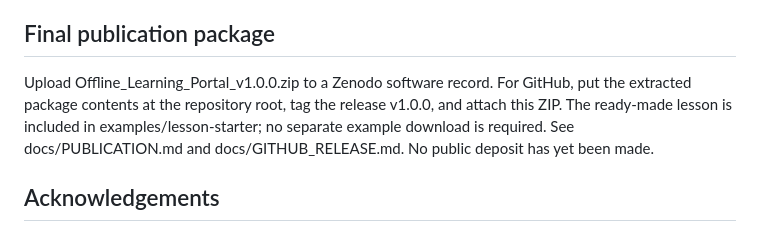
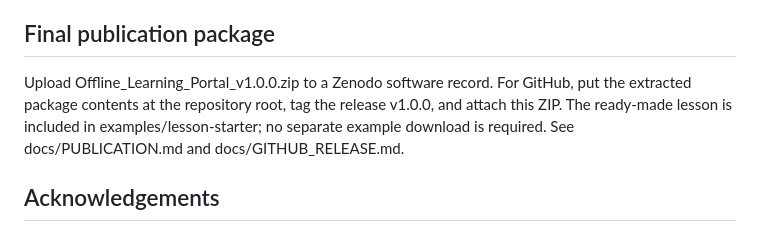
Before and after one commit to tirtharaj84/offline-learning-portal, a Markdown page: README.md, the part around the change. Rendered like a GitHub page.

```diff
--- a/README.md
+++ b/README.md
@@ -49,8 +49,7 @@ To update existing guides, back up the installed web folder, replace only these
 Tirtharaj Dhungana - [tirtharajdhungana84@gmail.com](mailto:tirtharajdhungana84@gmail.com). Original project files, manuals and lesson examples are MIT licensed. Third-party components and teacher-added content retain their own terms.
 
 ## Final publication package
-Upload Offline_Learning_Portal_v1.0.0.zip to a Zenodo software record. For GitHub, put the extracted package contents at the repository root, tag the release v1.0.0, and attach this ZIP. The ready-made lesson is included in examples/lesson-starter; no separate example download is required. See docs/PUBLICATION.md and docs/GITHUB_RELEASE.md. No public deposit has yet been made.
-
+Upload Offline_Learning_Portal_v1.0.0.zip to a Zenodo software record. For GitHub, put the extracted package contents at the repository root, tag the release v1.0.0, and attach this ZIP. The ready-made lesson is included in examples/lesson-starter; no separate example download is required. See docs/PUBLICATION.md and docs/GITHUB_RELEASE.md.
 ## Acknowledgements
 
 ChatGPT (OpenAI), including its Codex tools, assisted with code and script drafting and revision, documentation, guides, examples, troubleshooting, and release preparation. Tirtharaj Dhungana directed and reviewed the work and performed the Windows deployment tests reported in the validation record. Responsibility for the release remains with the project creator. See [ACKNOWLEDGEMENTS.md](ACKNOWLEDGEMENTS.md) for details.
```
